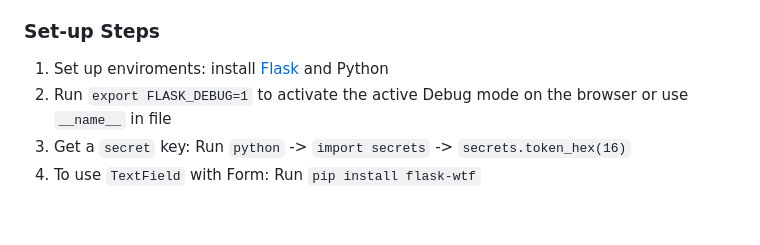
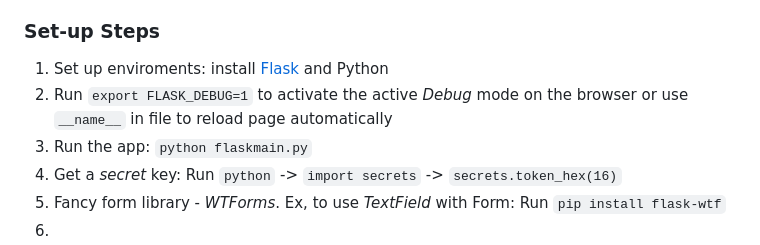
Before and after one commit to tnguyen606-cs/AI-ExpenseApp, a Markdown page: README.md, the part around the change printed below. GitHub-like rendering.

```diff
--- a/README.md
+++ b/README.md
@@ -49,6 +48,8 @@ This list includes:
 ### Set-up Steps
 
 1. Set up enviroments: install [Flask](https://flask.palletsprojects.com/en/2.2.x/quickstart/) and Python
-2. Run `export FLASK_DEBUG=1` to activate the active Debug mode on the browser or use `__name__` in file
-3. Get a `secret` key: Run `python` -> `import secrets` -> `secrets.token_hex(16)`
-4. To use `TextField` with Form: Run `pip install flask-wtf`
+2. Run `export FLASK_DEBUG=1` to activate the active *Debug* mode on the browser or use `__name__` in file to reload page automatically
+3. Run the app: `python flaskmain.py`
+4. Get a *secret* key: Run `python` -> `import secrets` -> `secrets.token_hex(16)`
+5. Fancy form library - *WTForms*. Ex, to use *TextField* with Form: Run `pip install flask-wtf`
+6.
```
Also changed, not shown: other parts of README.md (+0 -1 lines).
